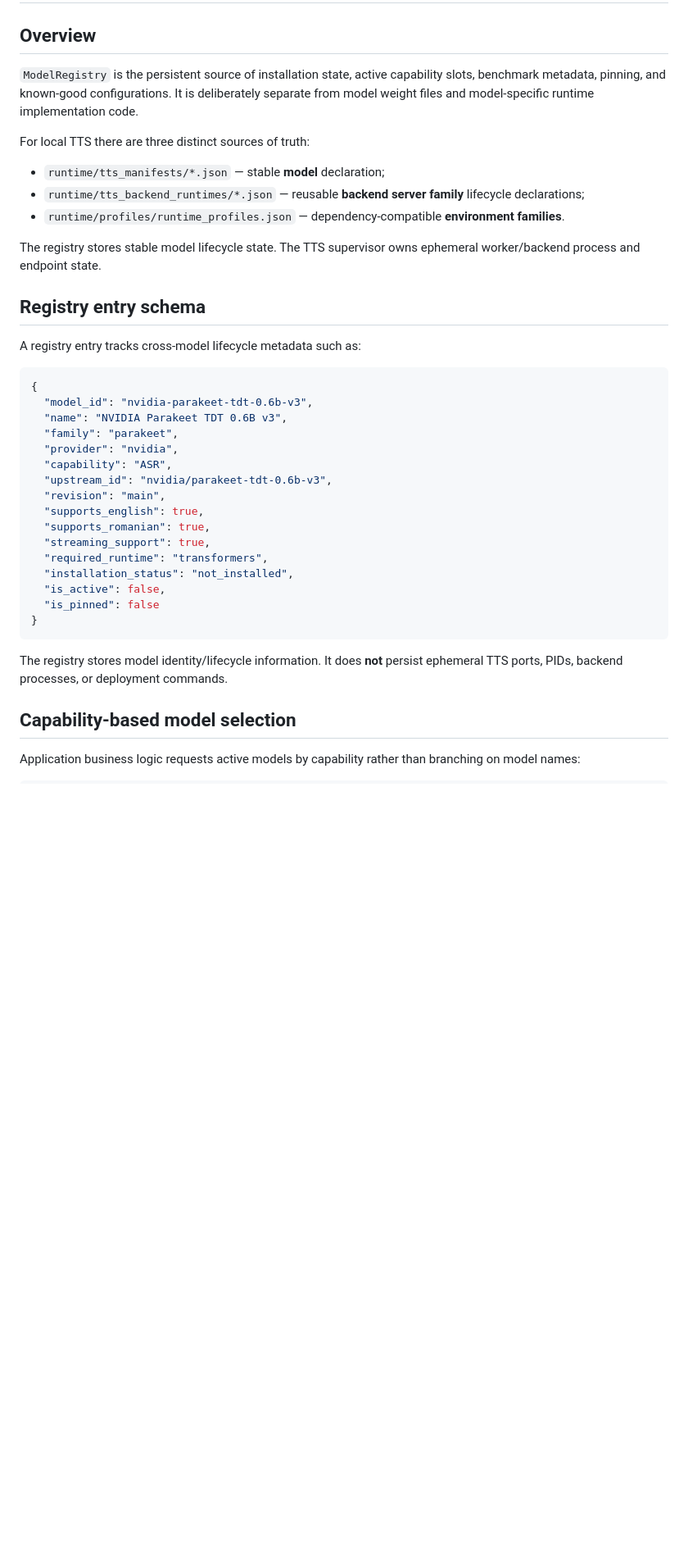
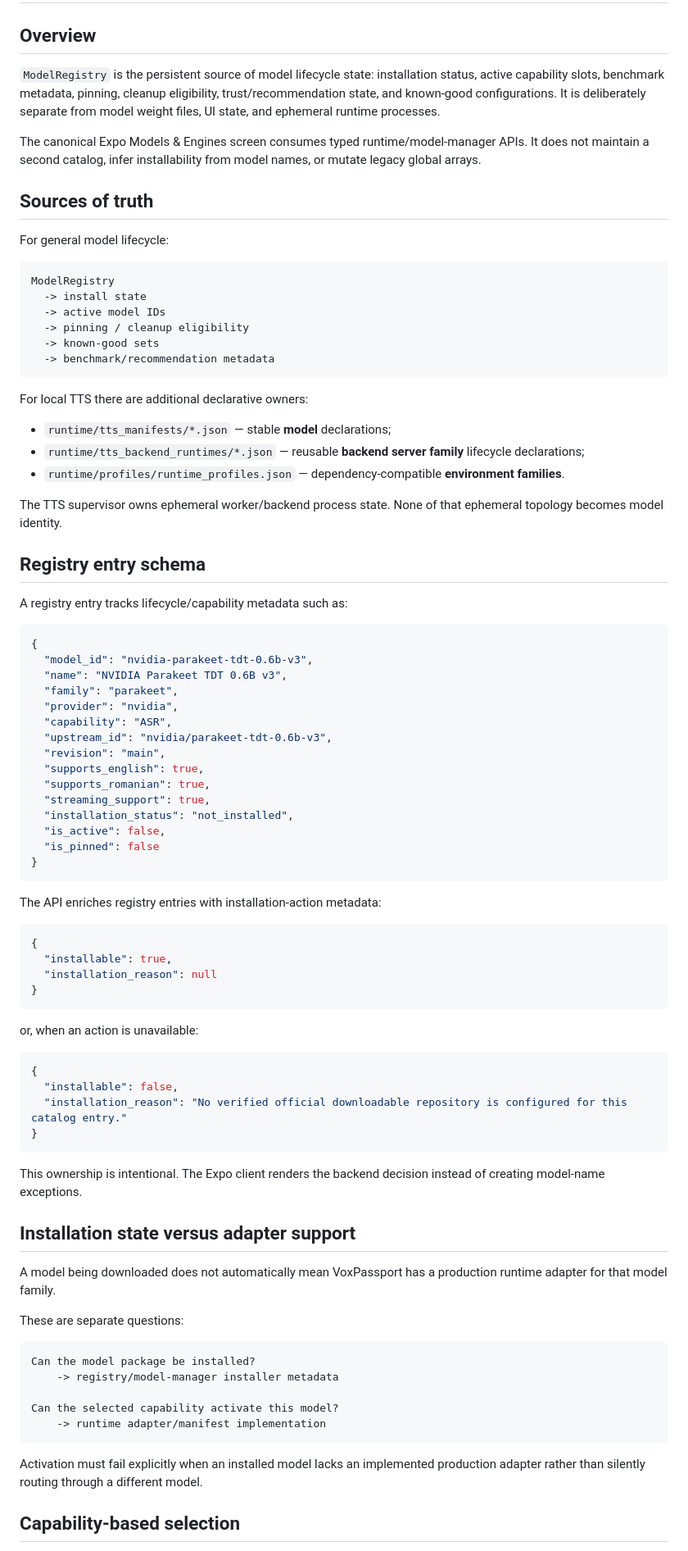
Before and after one commit to tuckthomas/VoxPassport, a Markdown page: docs/model-registry.md, the part around one of its changes. Shown at 82% size. Rendered like a GitHub page; blank space fills up the shorter version.

Commit message:
docs: update model registry and Expo ownership

````diff
--- a/docs/model-registry.md
+++ b/docs/model-registry.md
@@ -2,19 +2,34 @@
 
 ## Overview
 
-`ModelRegistry` is the persistent source of installation state, active capability slots, benchmark metadata, pinning, and known-good configurations. It is deliberately separate from model weight files and model-specific runtime implementation code.
+`ModelRegistry` is the persistent source of model lifecycle state: installation status, active capability slots, benchmark metadata, pinning, cleanup eligibility, trust/recommendation state, and known-good configurations. It is deliberately separate from model weight files, UI state, and ephemeral runtime processes.
 
-For local TTS there are three distinct sources of truth:
+The canonical Expo Models & Engines screen consumes typed runtime/model-manager APIs. It does not maintain a second catalog, infer installability from model names, or mutate legacy global arrays.
 
-- `runtime/tts_manifests/*.json` — stable **model** declaration;
+## Sources of truth
+
+For general model lifecycle:
+
+```text
+ModelRegistry
+  -> install state
+  -> active model IDs
+  -> pinning / cleanup eligibility
+  -> known-good sets
+  -> benchmark/recommendation metadata
+```
+
+For local TTS there are additional declarative owners:
+
+- `runtime/tts_manifests/*.json` — stable **model** declarations;
 - `runtime/tts_backend_runtimes/*.json` — reusable **backend server family** lifecycle declarations;
 - `runtime/profiles/runtime_profiles.json` — dependency-compatible **environment families**.
 
-The registry stores stable model lifecycle state. The TTS supervisor owns ephemeral worker/backend process and endpoint state.
+The TTS supervisor owns ephemeral worker/backend process state. None of that ephemeral topology becomes model identity.
 
 ## Registry entry schema
 
-A registry entry tracks cross-model lifecycle metadata such as:
+A registry entry tracks lifecycle/capability metadata such as:
 
 ```json
 {
@@ -28,15 +43,47 @@ A registry entry tracks cross-model lifecycle metadata such as:
   "supports_english": true,
   "supports_romanian": true,
   "streaming_support": true,
-  "required_runtime": "transformers",
   "installation_status": "not_installed",
   "is_active": false,
   "is_pinned": false
 }
 ```
 
-The registry stores model identity/lifecycle information. It does **not** persist ephemeral TTS ports, PIDs, backend processes, or deployment commands.
+The API enriches registry entries with installation-action metadata:
 
-## Capability-based model selection
+```json
+{
+  "installable": true,
+  "installation_reason": null
+}
+```
 
-Application business logic requests active models by capability rather than branching on model names:
+or, when an action is unavailable:
+
+```json
+{
+  "installable": false,
+  "installation_reason": "No verified official downloadable repository is configured for this catalog entry."
+}
+```
+
+This ownership is intentional. The Expo client renders the backend decision instead of creating model-name exceptions.
+
+## Installation state versus adapter support
+
+A model being downloaded does not automatically mean VoxPassport has a production runtime adapter for that model family.
+
+These are separate questions:
+
+```text
+Can the model package be installed?
+    -> registry/model-manager installer metadata
+
+Can the selected capability activate this model?
+    -> runtime adapter/manifest implementation
+```
+
+Activation must fail explicitly when an installed model lacks an implemented production adapter rather than silently routing through a different model.
+
+## Capability-based selection
+
````
Also changed, not shown: other parts of docs/model-registry.md (+51 -41 lines).
